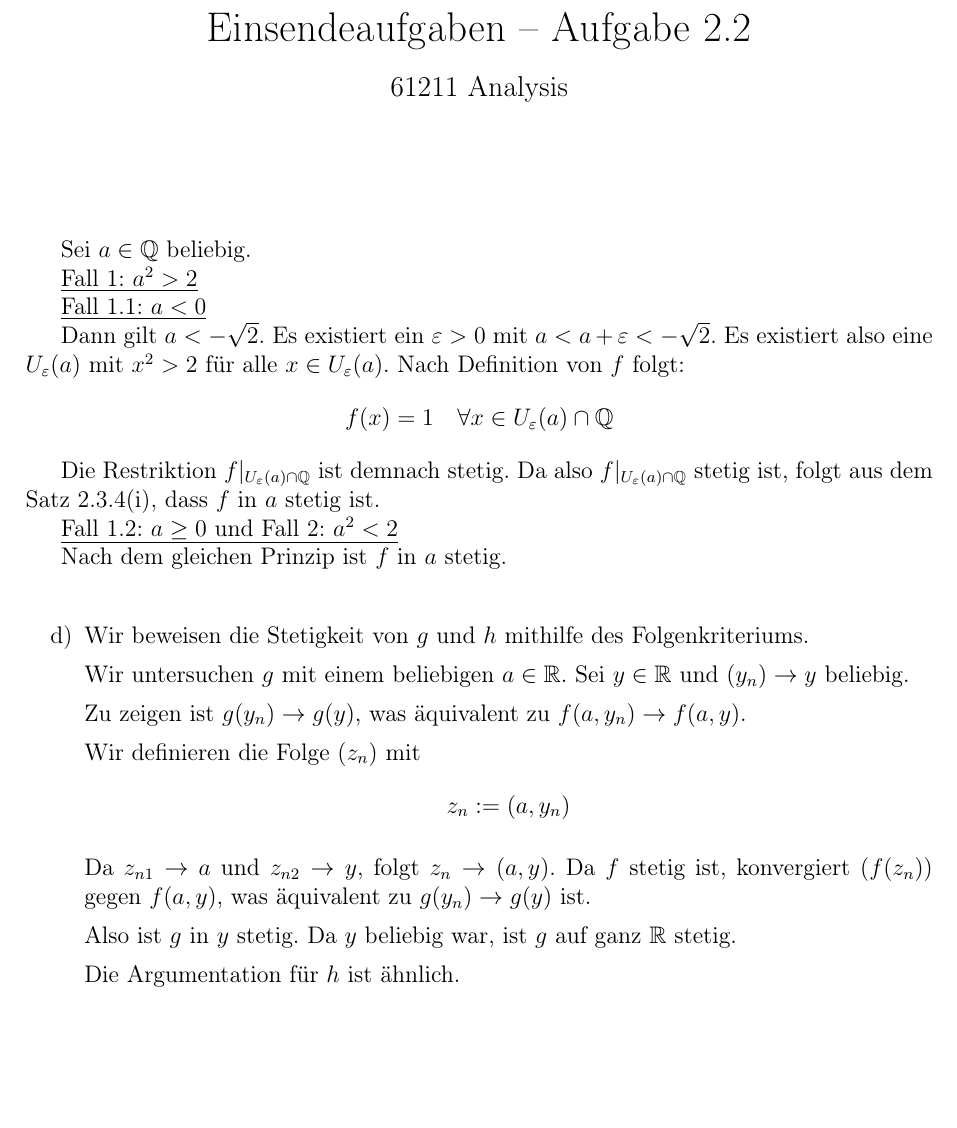
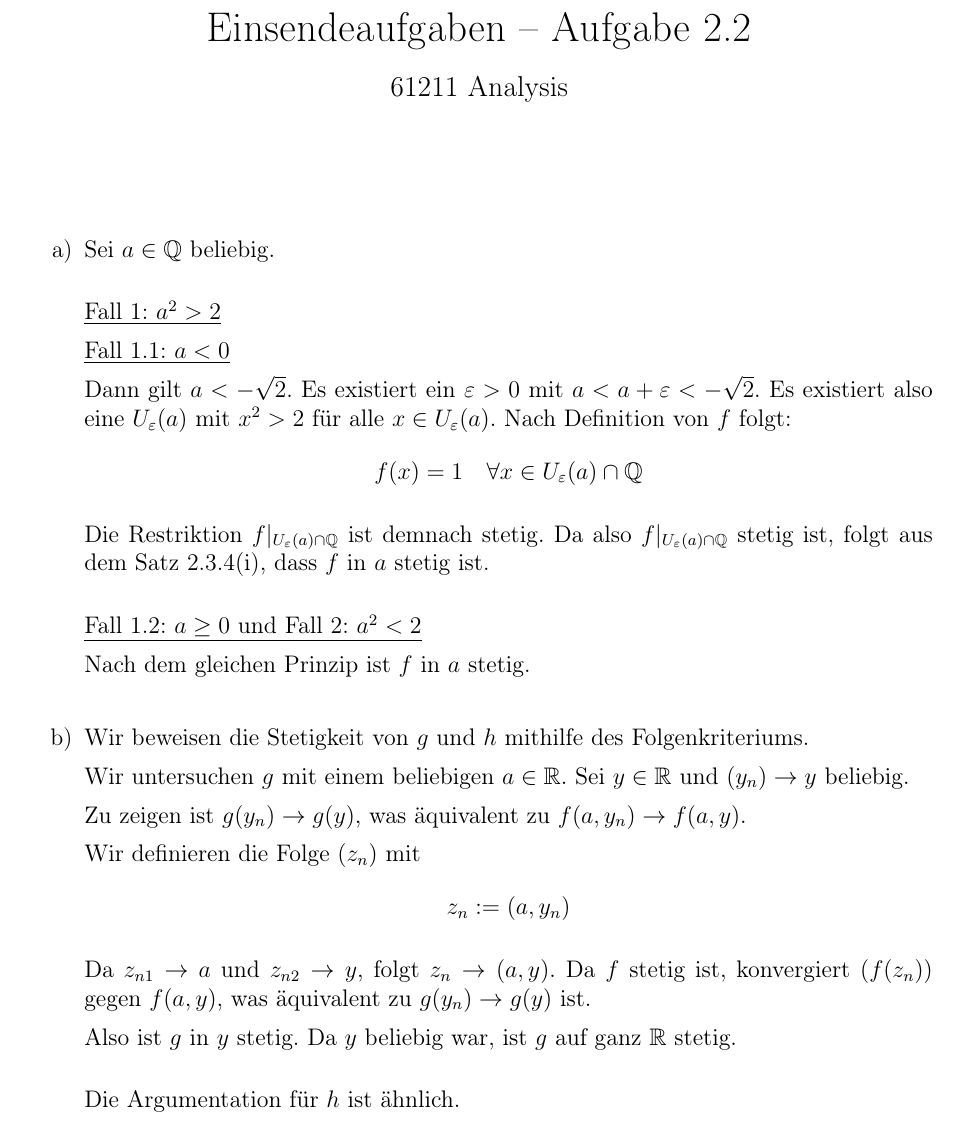
Before and after one commit to DavidStahl97/Mathematikstudium, a LaTeX document (skripte/61211-analysis/lektion-2/Einsendeaufgabe/aufgabe-2_2.tex): part of the page, cut so that both start at the same text, the shorter picture padded with empty space. Compiled offline with pdfLaTeX.

Commit message:
anpassungen ana aufgabe 2.1 & 2.2

```diff
--- a/skripte/61211-analysis/lektion-2/Einsendeaufgabe/aufgabe-2_2.tex
+++ b/skripte/61211-analysis/lektion-2/Einsendeaufgabe/aufgabe-2_2.tex
@@ -16,7 +16,13 @@
 \begin{document}
 \maketitle
 
+\begin{enumerate}[label=\alph*)]
+    \setcounter{enumi}{0}
+    \item
+
           Sei $a \in \mathbb{Q}$ beliebig.
+
+          \bigskip
 
           \underline{Fall 1: $a^2 > 2$}
 
@@ -31,15 +37,16 @@ Nach Definition von $f$ folgt:
           Die Restriktion $f|_{U_\varepsilon(a) \cap \mathbb{Q}}$ ist demnach stetig.
           Da also $f|_{U_\varepsilon(a) \cap \mathbb{Q}}$ stetig ist, folgt aus dem Satz 2.3.4(i), dass $f$ in $a$ stetig ist.
 
+          \bigskip
+
           \underline{Fall 1.2: $a \geq 0$ und Fall 2: $a^2 < 2$}
 
           Nach dem gleichen Prinzip ist $f$ in $a$ stetig.
 
           \bigskip
 
-\begin{enumerate}[label=\alph*)]
-    \setcounter{enumi}{3}
     \item
+
           Wir beweisen die Stetigkeit von $g$ und $h$ mithilfe des Folgenkriteriums.
 
           Wir untersuchen $g$ mit einem beliebigen $a \in \mathbb{R}$. Sei $y \in \mathbb{R}$ und $(y_n) \to y$ beliebig.
@@ -55,6 +62,8 @@ Nach dem gleichen Prinzip ist $f$ in $a$ stetig.
 
           Also ist $g$ in $y$ stetig. Da $y$ beliebig war, ist $g$ auf ganz $\mathbb{R}$ stetig.
 
+          \bigskip
+
           Die Argumentation für $h$ ist ähnlich.
 
 \end{enumerate}
```
Also changed, not shown: skripte/61211-analysis/lektion-2/Einsendeaufgabe/aufgabe-2_1.tex (+2 -4 lines). Lines whose indentation alone changed are shown as unchanged.
